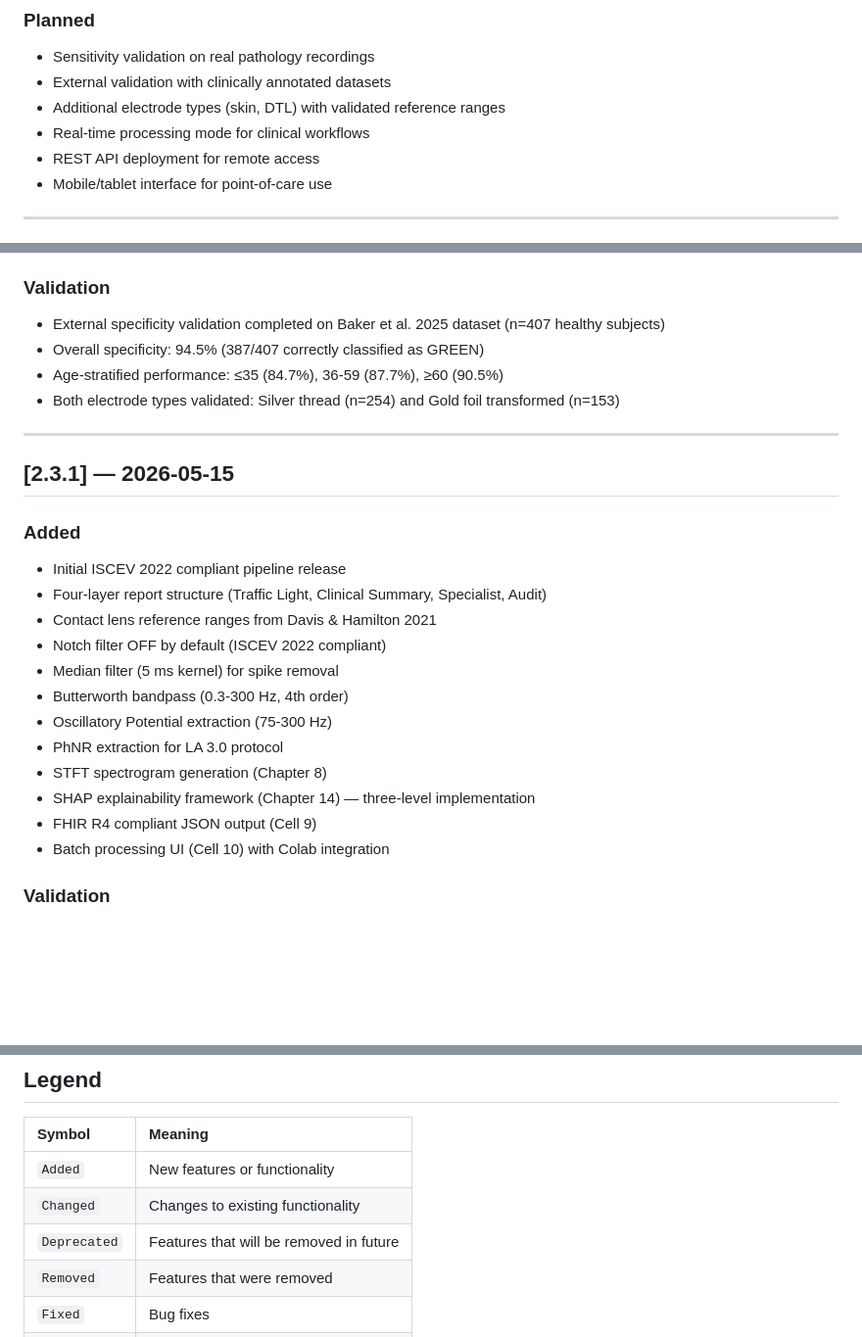
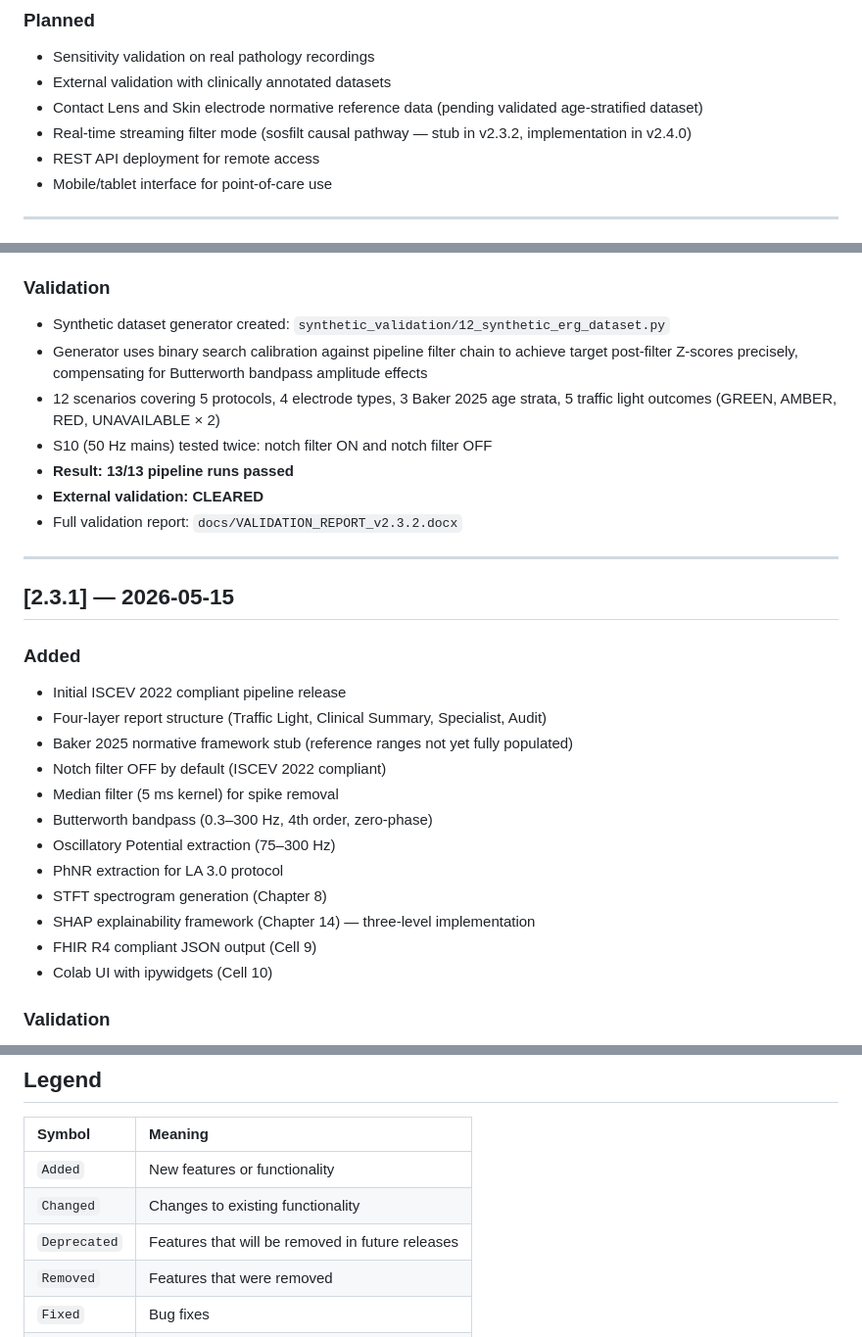
Before and after one commit to AI-Fairness-com/ERG-Analysis-API, a Markdown page: docs/CHANGELOG.md, 3 parts joined by grey strips. Shown at 98% size. GitHub-like rendering; blank space fills up the shorter version.

```diff
--- a/docs/CHANGELOG.md
+++ b/docs/CHANGELOG.md
@@ -13,8 +13,8 @@ and this project adheres to [Semantic Versioning](https://semver.org/spec/v2.0.0
 
 - Sensitivity validation on real pathology recordings
 - External validation with clinically annotated datasets
-- Additional electrode types (skin, DTL) with validated reference ranges
-- Real-time processing mode for clinical workflows
+- Contact Lens and Skin electrode normative reference data (pending validated age-stratified dataset)
+- Real-time streaming filter mode (sosfilt causal pathway — stub in v2.3.2, implementation in v2.4.0)
 - REST API deployment for remote access
 - Mobile/tablet interface for point-of-care use
 
@@ -57,10 +107,15 @@ and this project adheres to [Semantic Versioning](https://semver.org/spec/v2.0.0
 
 ### Validation
 
-- External specificity validation completed on Baker et al. 2025 dataset (n=407 healthy subjects)
-- Overall specificity: 94.5% (387/407 correctly classified as GREEN)
-- Age-stratified performance: ≤35 (84.7%), 36-59 (87.7%), ≥60 (90.5%)
-- Both electrode types validated: Silver thread (n=254) and Gold foil transformed (n=153)
+- Synthetic dataset generator created: `synthetic_validation/12_synthetic_erg_dataset.py`
+- Generator uses binary search calibration against pipeline filter chain to achieve target
+  post-filter Z-scores precisely, compensating for Butterworth bandpass amplitude effects
+- 12 scenarios covering 5 protocols, 4 electrode types, 3 Baker 2025 age strata,
+  5 traffic light outcomes (GREEN, AMBER, RED, UNAVAILABLE × 2)
+- S10 (50 Hz mains) tested twice: notch filter ON and notch filter OFF
+- **Result: 13/13 pipeline runs passed**
+- **External validation: CLEARED**
+- Full validation report: `docs/VALIDATION_REPORT_v2.3.2.docx`
 
 ---
 
@@ -70,16 +125,16 @@ and this project adheres to [Semantic Versioning](https://semver.org/spec/v2.0.0
 
 - Initial ISCEV 2022 compliant pipeline release
 - Four-layer report structure (Traffic Light, Clinical Summary, Specialist, Audit)
-- Contact lens reference ranges from Davis & Hamilton 2021
+- Baker 2025 normative framework stub (reference ranges not yet fully populated)
 - Notch filter OFF by default (ISCEV 2022 compliant)
 - Median filter (5 ms kernel) for spike removal
-- Butterworth bandpass (0.3-300 Hz, 4th order)
-- Oscillatory Potential extraction (75-300 Hz)
+- Butterworth bandpass (0.3–300 Hz, 4th order, zero-phase)
+- Oscillatory Potential extraction (75–300 Hz)
 - PhNR extraction for LA 3.0 protocol
 - STFT spectrogram generation (Chapter 8)
 - SHAP explainability framework (Chapter 14) — three-level implementation
 - FHIR R4 compliant JSON output (Cell 9)
-- Batch processing UI (Cell 10) with Colab integration
+- Colab UI with ipywidgets (Cell 10)
 
 ### Validation
 
@@ -171,7 +226,7 @@ and this project adheres to [Semantic Versioning](https://semver.org/spec/v2.0.0
 |:---|:---|
 | `Added` | New features or functionality |
 | `Changed` | Changes to existing functionality |
-| `Deprecated` | Features that will be removed in future |
+| `Deprecated` | Features that will be removed in future releases |
 | `Removed` | Features that were removed |
 | `Fixed` | Bug fixes |
 | `Security` | Security vulnerability fixes |
```
Also changed, not shown: other parts of docs/CHANGELOG.md (+85 -35 lines).
